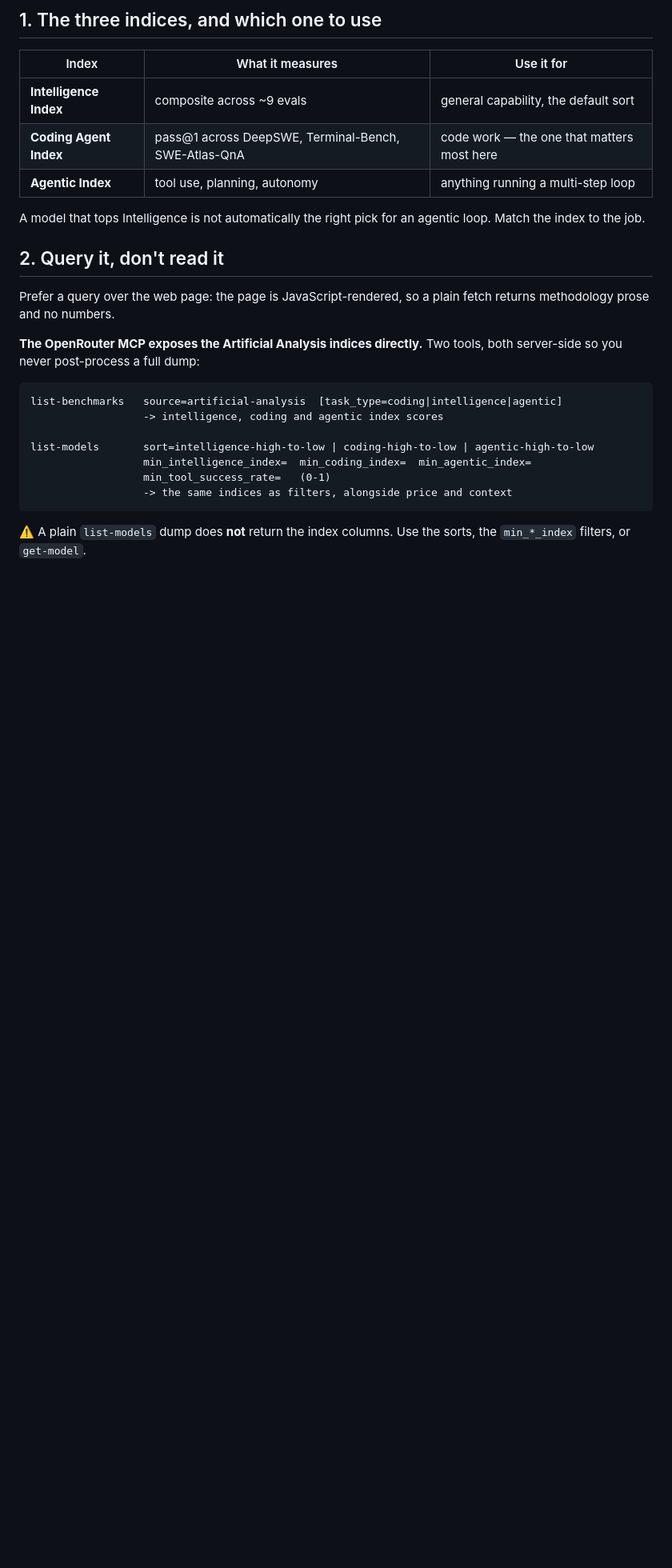
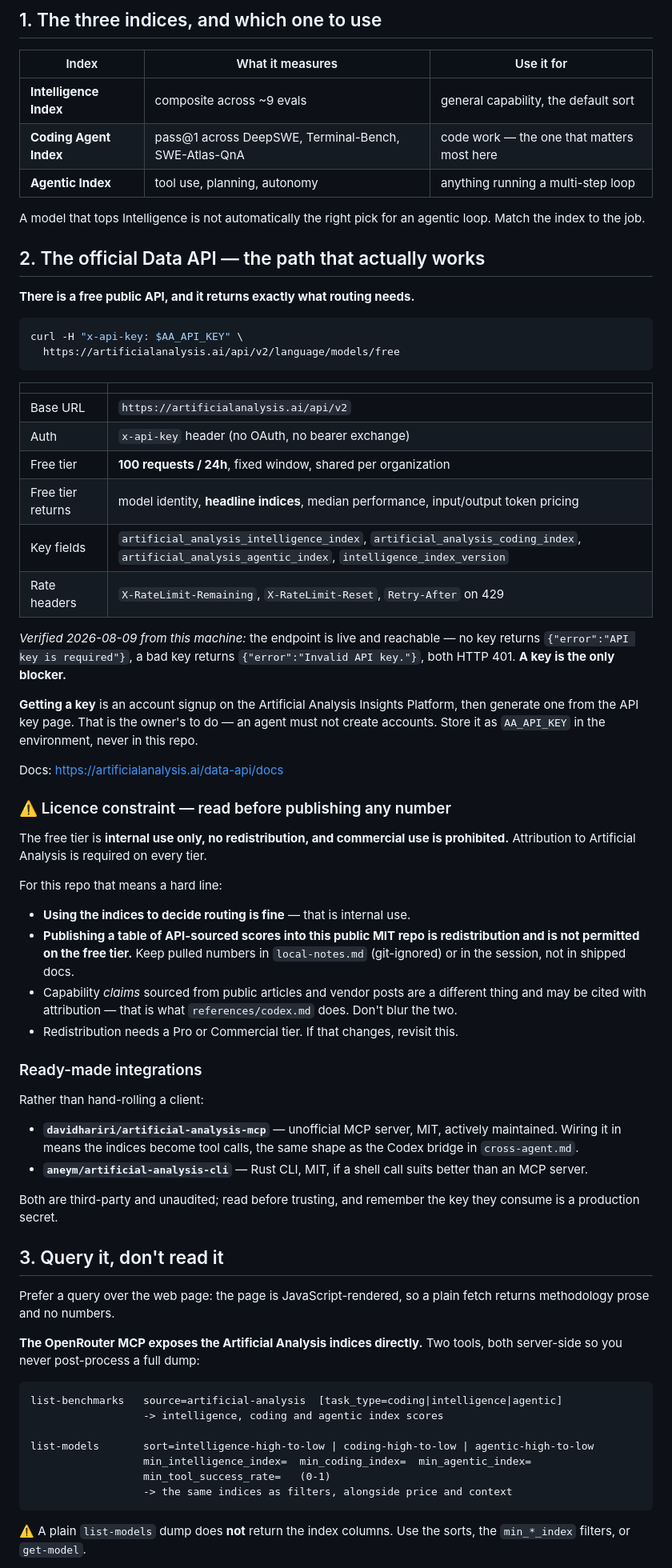
Before and after one commit to scottconverse/multi-model-routing-skill, a Markdown page: references/benchmarks.md, the part around one of its changes. Shown at 80% size. Drawn GitHub-style; blank space fills up the shorter version.

Commit message:
Document the Artificial Analysis Data API, and the licence line it draws
Researched the access problem rather than leaving it blocked. There IS a free
official API and it returns exactly what routing needs.

  base    https://artificialanalysis.ai/api/v2
  auth    x-api-key header
  free    100 requests / 24h, fixed window
  gives   model identity, headline indices, median performance, token pricing
  fields  artificial_analysis_{intelligence,coding,agentic}_index

Verified live from this machine: no key -> {"error":"API key is required"},
bad key -> {"error":"Invalid API key."}, both 401. The endpoint works; a key is
the only blocker, and getting one is an account signup the owner must do
himself -- an agent must not create accounts.

The finding that changes behaviour: the FREE TIER IS INTERNAL USE ONLY, NO
REDISTRIBUTION, and attribution is required on every tier. So using the indices
to decide routing is fine, but publishing a table of API-sourced scores into
this public MIT repo would be redistribution and is not permitted. Pulled
numbers belong in local-notes.md (git-ignored) or in the session, never in
shipped docs. Capability claims cited from public articles are a different
thing and stay allowed -- the file says not to blur the two.

Also found and recorded: davidhariri/artificial-analysis-mcp (unofficial MCP
server, MIT, actively maintained) and aneym/artificial-analysis-cli (Rust, MIT)
as ready-made clients, both third-party and unaudited. Fallbacks documented in
priority order -- ask the owner, the OpenRouter MCP second-hand, then
aggregators like llm-stats.com and benchlm.ai, with the caveat that several
aggregate Artificial Analysis itself and are the same claim relayed rather than
independent confirmation.

Explicitly ruled out: scraping the site to work around the API, and reciting a
remembered ranking as though it were looked up.

````diff
--- a/references/benchmarks.md
+++ b/references/benchmarks.md
@@ -23,7 +23,65 @@ into confident prose.
 A model that tops Intelligence is not automatically the right pick for an
 agentic loop. Match the index to the job.
 
-## 2. Query it, don't read it
+## 2. The official Data API — the path that actually works
+
+**There is a free public API, and it returns exactly what routing needs.**
+
+```bash
+curl -H "x-api-key: $AA_API_KEY" \
+  https://artificialanalysis.ai/api/v2/language/models/free
+```
+
+| | |
+|---|---|
+| Base URL | `https://artificialanalysis.ai/api/v2` |
+| Auth | `x-api-key` header (no OAuth, no bearer exchange) |
+| Free tier | **100 requests / 24h**, fixed window, shared per organization |
+| Free tier returns | model identity, **headline indices**, median performance, input/output token pricing |
+| Key fields | `artificial_analysis_intelligence_index`, `artificial_analysis_coding_index`, `artificial_analysis_agentic_index`, `intelligence_index_version` |
+| Rate headers | `X-RateLimit-Remaining`, `X-RateLimit-Reset`, `Retry-After` on 429 |
+
+*Verified 2026-08-09 from this machine:* the endpoint is live and reachable —
+no key returns `{"error":"API key is required"}`, a bad key returns
+`{"error":"Invalid API key."}`, both HTTP 401. **A key is the only blocker.**
+
+**Getting a key** is an account signup on the Artificial Analysis Insights
+Platform, then generate one from the API key page. That is the owner's to do —
+an agent must not create accounts. Store it as `AA_API_KEY` in the environment,
+never in this repo.
+
+Docs: <https://artificialanalysis.ai/data-api/docs>
+
+### ⚠️ Licence constraint — read before publishing any number
+
+The free tier is **internal use only, no redistribution, and commercial use is
+prohibited.** Attribution to Artificial Analysis is required on every tier.
+
+For this repo that means a hard line:
+
+- **Using the indices to decide routing is fine** — that is internal use.
+- **Publishing a table of API-sourced scores into this public MIT repo is
+  redistribution and is not permitted on the free tier.** Keep pulled numbers
+  in `local-notes.md` (git-ignored) or in the session, not in shipped docs.
+- Capability *claims* sourced from public articles and vendor posts are a
+  different thing and may be cited with attribution — that is what
+  `references/codex.md` does. Don't blur the two.
+- Redistribution needs a Pro or Commercial tier. If that changes, revisit this.
+
+### Ready-made integrations
+
+Rather than hand-rolling a client:
+
+- **`davidhariri/artificial-analysis-mcp`** — unofficial MCP server, MIT,
+  actively maintained. Wiring it in means the indices become tool calls, the
+  same shape as the Codex bridge in `cross-agent.md`.
+- **`aneym/artificial-analysis-cli`** — Rust CLI, MIT, if a shell call suits
+  better than an MCP server.
+
+Both are third-party and unaudited; read before trusting, and remember the key
+they consume is a production secret.
+
+## 3. Query it, don't read it
 
 Prefer a query over the web page: the page is JavaScript-rendered, so a plain
 fetch returns methodology prose and no numbers.
````
Also changed, not shown: other parts of references/benchmarks.md (+20 -2 lines).
